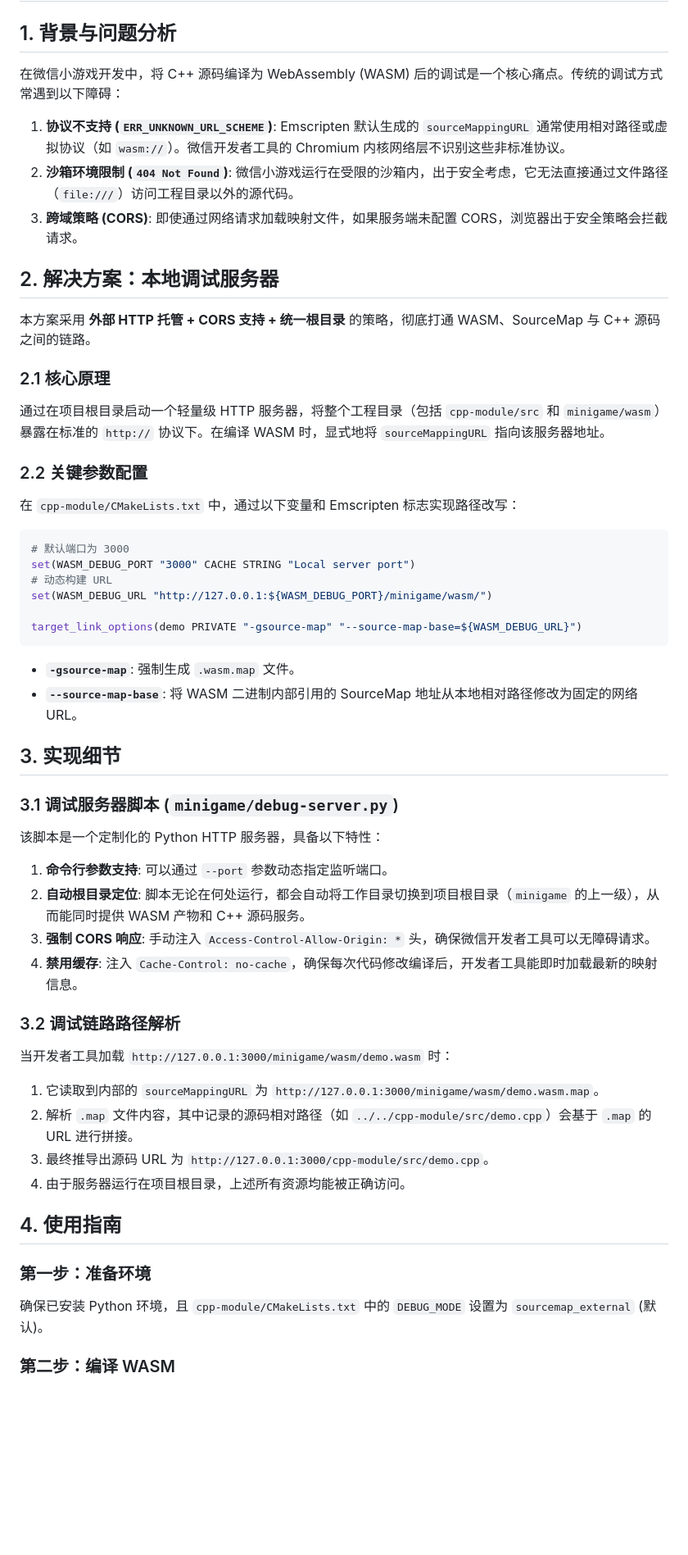
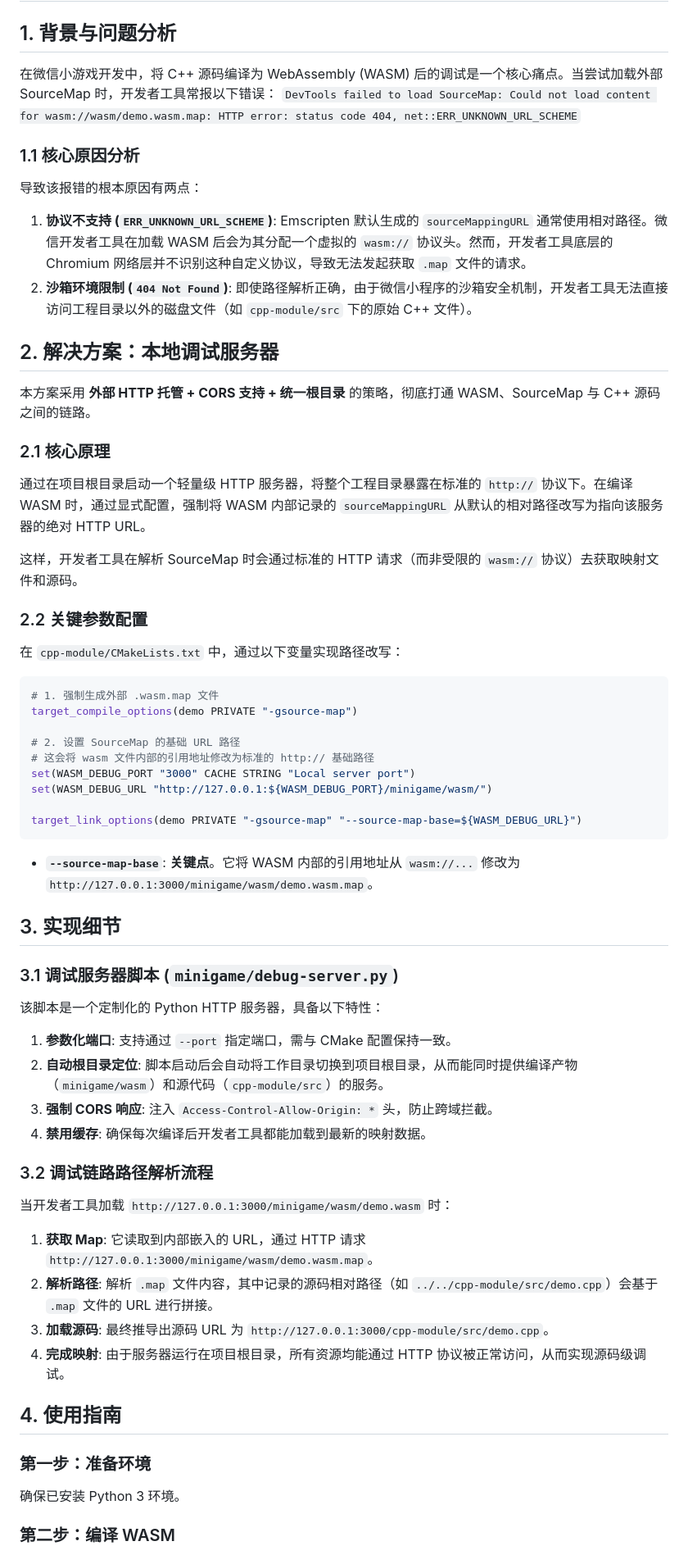
Before and after one commit to u-stone/WeChatDev, a Markdown page: docs/wasm-debug-server.md, the part around one of its changes. Shown at 82% size. Rendered like a GitHub page; blank space fills up the shorter version.

Commit message:
docs: merge solution.md into wasm-debug-server.md and cleanup

````diff
--- a/docs/wasm-debug-server.md
+++ b/docs/wasm-debug-server.md
@@ -2,37 +2,45 @@
 
 ## 1. 背景与问题分析
 
-在微信小游戏开发中，将 C++ 源码编译为 WebAssembly (WASM) 后的调试是一个核心痛点。传统的调试方式常遇到以下障碍：
+在微信小游戏开发中，将 C++ 源码编译为 WebAssembly (WASM) 后的调试是一个核心痛点。当尝试加载外部 SourceMap 时，开发者工具常报以下错误：
+`DevTools failed to load SourceMap: Could not load content for wasm://wasm/demo.wasm.map: HTTP error: status code 404, net::ERR_UNKNOWN_URL_SCHEME`
 
-1. **协议不支持 (`ERR_UNKNOWN_URL_SCHEME`)**:
-   Emscripten 默认生成的 `sourceMappingURL` 通常使用相对路径或虚拟协议（如 `wasm://`）。微信开发者工具的 Chromium 内核网络层不识别这些非标准协议。
-2. **沙箱环境限制 (`404 Not Found`)**:
-   微信小游戏运行在受限的沙箱内，出于安全考虑，它无法直接通过文件路径（`file:///`）访问工程目录以外的源代码。
-3. **跨域策略 (CORS)**:
-   即使通过网络请求加载映射文件，如果服务端未配置 CORS，浏览器出于安全策略会拦截请求。
+### 1.1 核心原因分析
+
+导致该报错的根本原因有两点：
+
+1.  **协议不支持 (`ERR_UNKNOWN_URL_SCHEME`)**:
+    Emscripten 默认生成的 `sourceMappingURL` 通常使用相对路径。微信开发者工具在加载 WASM 后会为其分配一个虚拟的 `wasm://` 协议头。然而，开发者工具底层的 Chromium 网络层并不识别这种自定义协议，导致无法发起获取 `.map` 文件的请求。
+2.  **沙箱环境限制 (`404 Not Found`)**:
+    即使路径解析正确，由于微信小程序的沙箱安全机制，开发者工具无法直接访问工程目录以外的磁盘文件（如 `cpp-module/src` 下的原始 C++ 文件）。
 
 ## 2. 解决方案：本地调试服务器
 
 本方案采用 **外部 HTTP 托管 + CORS 支持 + 统一根目录** 的策略，彻底打通 WASM、SourceMap 与 C++ 源码之间的链路。
 
 ### 2.1 核心原理
-通过在项目根目录启动一个轻量级 HTTP 服务器，将整个工程目录（包括 `cpp-module/src` 和 `minigame/wasm`）暴露在标准的 `http://` 协议下。在编译 WASM 时，显式地将 `sourceMappingURL` 指向该服务器地址。
+
+通过在项目根目录启动一个轻量级 HTTP 服务器，将整个工程目录暴露在标准的 `http://` 协议下。在编译 WASM 时，通过显式配置，强制将 WASM 内部记录的 `sourceMappingURL` 从默认的相对路径改写为指向该服务器的绝对 HTTP URL。
+
+这样，开发者工具在解析 SourceMap 时会通过标准的 HTTP 请求（而非受限的 `wasm://` 协议）去获取映射文件和源码。
 
 ### 2.2 关键参数配置
 
-在 `cpp-module/CMakeLists.txt` 中，通过以下变量和 Emscripten 标志实现路径改写：
+在 `cpp-module/CMakeLists.txt` 中，通过以下变量实现路径改写：
 
 ```cmake
-# 默认端口为 3000
+# 1. 强制生成外部 .wasm.map 文件
+target_compile_options(demo PRIVATE "-gsource-map")
+
+# 2. 设置 SourceMap 的基础 URL 路径
+# 这会将 wasm 文件内部的引用地址修改为标准的 http:// 基础路径
 set(WASM_DEBUG_PORT "3000" CACHE STRING "Local server port")
-# 动态构建 URL
 set(WASM_DEBUG_URL "http://127.0.0.1:${WASM_DEBUG_PORT}/minigame/wasm/")
 
 target_link_options(demo PRIVATE "-gsource-map" "--source-map-base=${WASM_DEBUG_URL}")
 ```
 
-*   **`-gsource-map`**: 强制生成 `.wasm.map` 文件。
-*   **`--source-map-base`**: 将 WASM 二进制内部引用的 SourceMap 地址从本地相对路径修改为固定的网络 URL。
+*   **`--source-map-base`**: **关键点**。它将 WASM 内部的引用地址从 `wasm://...` 修改为 `http://127.0.0.1:3000/minigame/wasm/demo.wasm.map`。
 
 ## 3. 实现细节
 
@@ -40,22 +48,22 @@ target_link_options(demo PRIVATE "-gsource-map" "--source-map-base=${WASM_DEBUG_
 
 该脚本是一个定制化的 Python HTTP 服务器，具备以下特性：
 
-1.  **命令行参数支持**: 可以通过 `--port` 参数动态指定监听端口。
-2.  **自动根目录定位**: 脚本无论在何处运行，都会自动将工作目录切换到项目根目录（`minigame` 的上一级），从而能同时提供 WASM 产物和 C++ 源码服务。
-3.  **强制 CORS 响应**: 手动注入 `Access-Control-Allow-Origin: *` 头，确保微信开发者工具可以无障碍请求。
-4.  **禁用缓存**: 注入 `Cache-Control: no-cache`，确保每次代码修改编译后，开发者工具能即时加载最新的映射信息。
+1.  **参数化端口**: 支持通过 `--port` 指定端口，需与 CMake 配置保持一致。
+2.  **自动根目录定位**: 脚本启动后会自动将工作目录切换到项目根目录，从而能同时提供编译产物（`minigame/wasm`）和源代码（`cpp-module/src`）的服务。
+3.  **强制 CORS 响应**: 注入 `Access-Control-Allow-Origin: *` 头，防止跨域拦截。
+4.  **禁用缓存**: 确保每次编译后开发者工具都能加载到最新的映射数据。
 
-### 3.2 调试链路路径解析
+### 3.2 调试链路路径解析流程
 
 当开发者工具加载 `http://127.0.0.1:3000/minigame/wasm/demo.wasm` 时：
-1.  它读取到内部的 `sourceMappingURL` 为 `http://127.0.0.1:3000/minigame/wasm/demo.wasm.map`。
-2.  解析 `.map` 文件内容，其中记录的源码相对路径（如 `../../cpp-module/src/demo.cpp`）会基于 `.map` 的 URL 进行拼接。
-3.  最终推导出源码 URL 为 `http://127.0.0.1:3000/cpp-module/src/demo.cpp`。
-4.  由于服务器运行在项目根目录，上述所有资源均能被正确访问。
+1.  **获取 Map**: 它读取到内部嵌入的 URL，通过 HTTP 请求 `http://127.0.0.1:3000/minigame/wasm/demo.wasm.map`。
+2.  **解析路径**: 解析 `.map` 文件内容，其中记录的源码相对路径（如 `../../cpp-module/src/demo.cpp`）会基于 `.map` 文件的 URL 进行拼接。
+3.  **加载源码**: 最终推导出源码 URL 为 `http://127.0.0.1:3000/cpp-module/src/demo.cpp`。
+4.  **完成映射**: 由于服务器运行在项目根目录，所有资源均能通过 HTTP 协议被正常访问，从而实现源码级调试。
 
 ## 4. 使用指南
 
 ### 第一步：准备环境
-确保已安装 Python 环境，且 `cpp-module/CMakeLists.txt` 中的 `DEBUG_MODE` 设置为 `sourcemap_external` (默认)。
+确保已安装 Python 3 环境。
 
 ### 第二步：编译 WASM
````
Also changed, not shown: other parts of docs/wasm-debug-server.md (+17 -10 lines), solution.md (deleted, +0 -60 lines).
